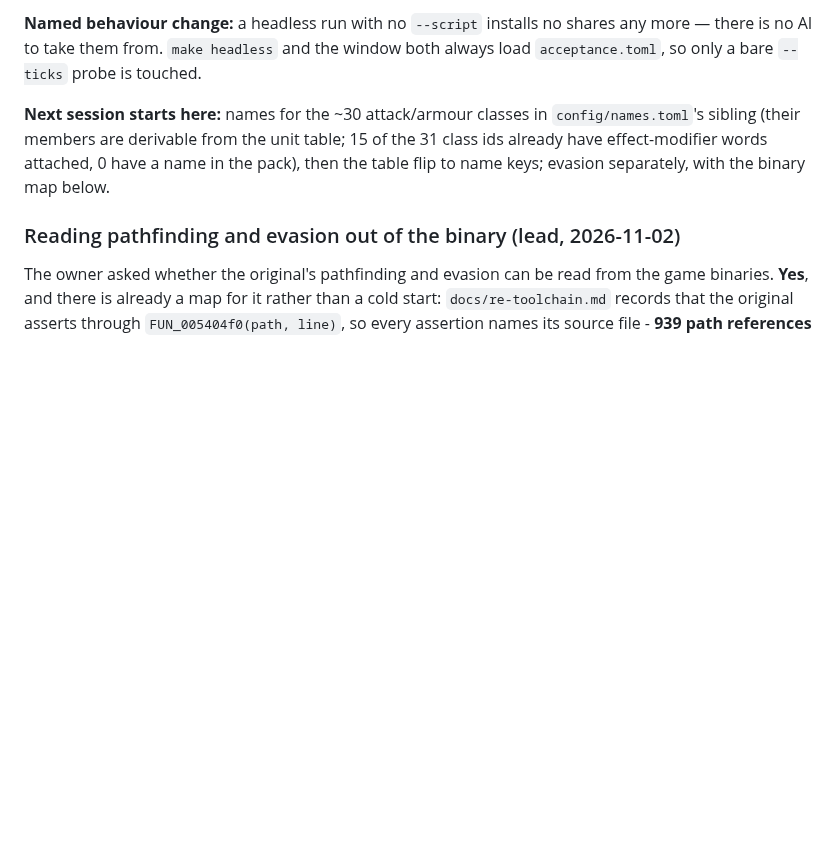
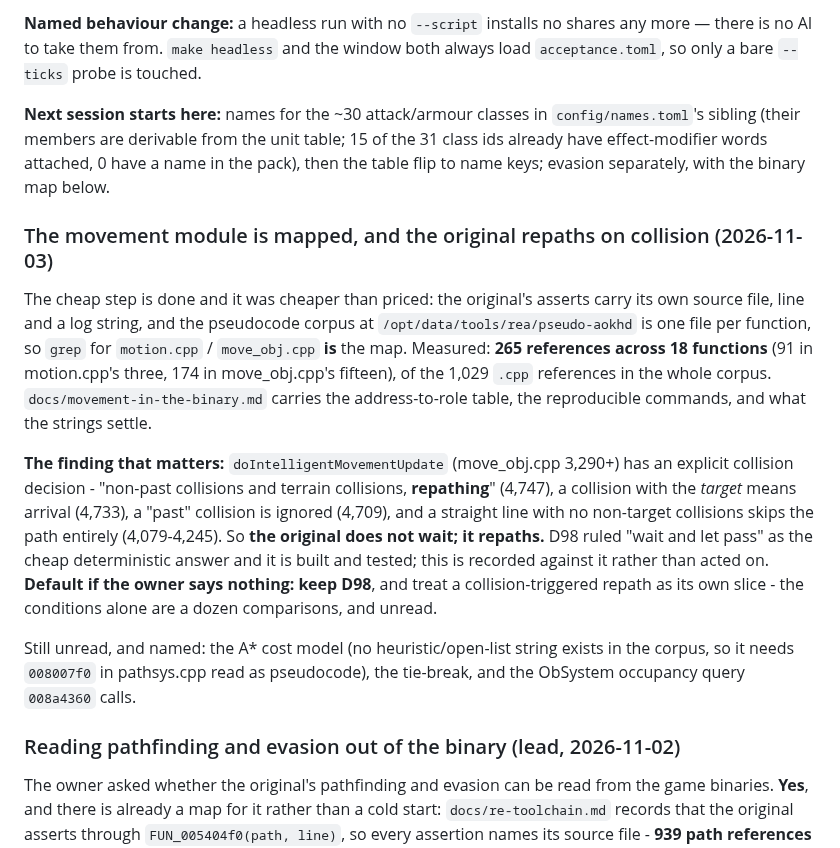
Before and after one commit to Rodelero1/ruage, a Markdown page: docs/next-step.md, the part around the change. GitHub-like rendering; blank space fills up the shorter version.

```diff
--- a/docs/next-step.md
+++ b/docs/next-step.md
@@ -2648,6 +2648,25 @@ from. `make headless` and the window both always load `acceptance.toml`, so only
 are derivable from the unit table; 15 of the 31 class ids already have effect-modifier words attached, 0 have a name in
 the pack), then the table flip to name keys; evasion separately, with the binary map below.
 
+### The movement module is mapped, and the original repaths on collision (2026-11-03)
+
+The cheap step is done and it was cheaper than priced: the original's asserts carry its own source file, line and a log
+string, and the pseudocode corpus at `/opt/data/tools/rea/pseudo-aokhd` is one file per function, so `grep` for
+`motion.cpp` / `move_obj.cpp` **is** the map. Measured: **265 references across 18 functions** (91 in motion.cpp's
+three, 174 in move_obj.cpp's fifteen), of the 1,029 `.cpp` references in the whole corpus. `docs/movement-in-the-binary.md`
+carries the address-to-role table, the reproducible commands, and what the strings settle.
+
+**The finding that matters:** `doIntelligentMovementUpdate` (move_obj.cpp 3,290+) has an explicit collision decision -
+"non-past collisions and terrain collisions, **repathing**" (4,747), a collision with the *target* means arrival (4,733),
+a "past" collision is ignored (4,709), and a straight line with no non-target collisions skips the path entirely
+(4,079-4,245). So **the original does not wait; it repaths.** D98 ruled "wait and let pass" as the cheap deterministic
+answer and it is built and tested; this is recorded against it rather than acted on. **Default if the owner says
+nothing: keep D98**, and treat a collision-triggered repath as its own slice - the conditions alone are a dozen
+comparisons, and unread.
+
+Still unread, and named: the A* cost model (no heuristic/open-list string exists in the corpus, so it needs `008007f0`
+in pathsys.cpp read as pseudocode), the tie-break, and the ObSystem occupancy query `008a4360` calls.
+
 ### Reading pathfinding and evasion out of the binary (lead, 2026-11-02)
 
 The owner asked whether the original's pathfinding and evasion can be read from the game binaries. **Yes**, and there is
```
Also changed, not shown: docs/movement-in-the-binary.md (added, +108 -0 lines), docs/re-toolchain.md (+9 -0 lines).
